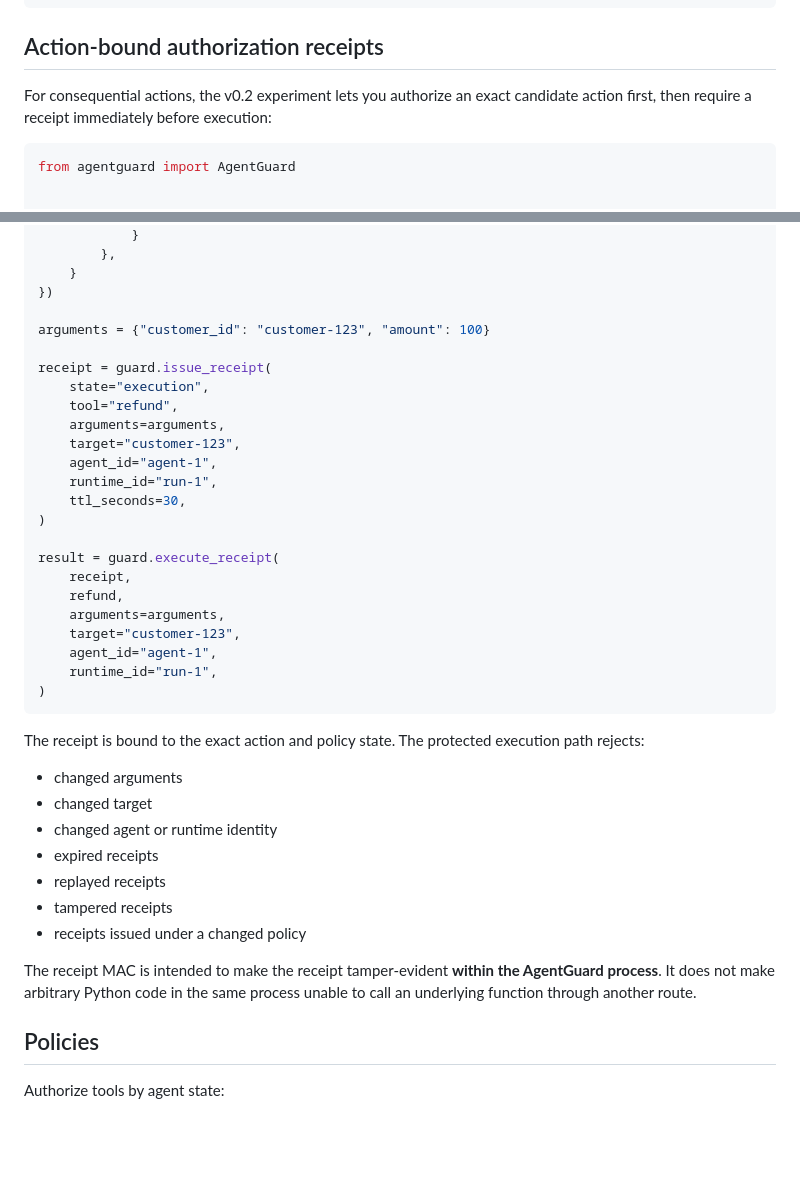
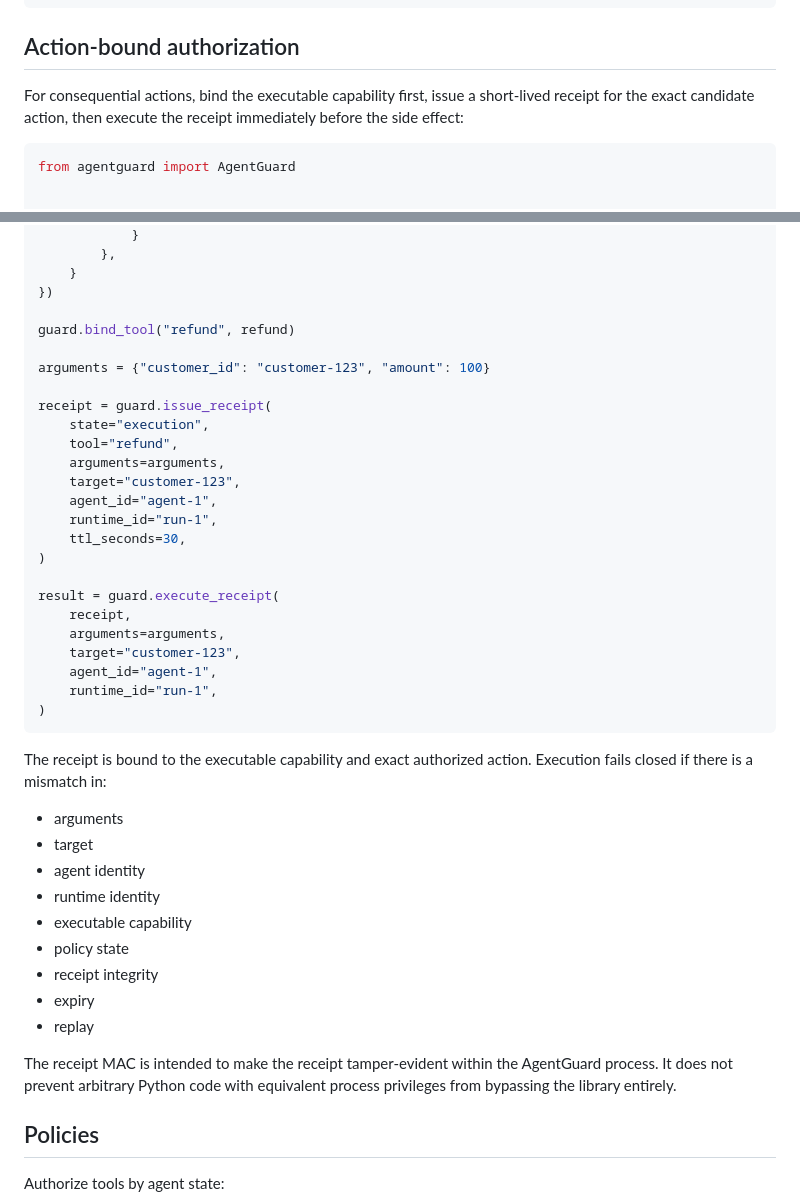
Before and after one commit to Brodin2001/Agentguard, a Markdown page: README.md, 2 parts joined by grey strips. GitHub-like rendering; blank space fills up the shorter version.

````diff
--- a/README.md
+++ b/README.md
@@ -50,9 +50,9 @@ result = guard.call(
 )
 ```
 
-## Action-bound authorization receipts
+## Action-bound authorization
 
-For consequential actions, the v0.2 experiment lets you authorize an exact candidate action first, then require a receipt immediately before execution:
+For consequential actions, bind the executable capability first, issue a short-lived receipt for the exact candidate action, then execute the receipt immediately before the side effect:
 
 ```python
 from agentguard import AgentGuard
@@ -73,6 +73,8 @@ guard = AgentGuard({
     }
 })
 
+guard.bind_tool("refund", refund)
+
 arguments = {"customer_id": "customer-123", "amount": 100}
 
 receipt = guard.issue_receipt(
@@ -87,7 +89,6 @@ receipt = guard.issue_receipt(
 
 result = guard.execute_receipt(
     receipt,
-    refund,
     arguments=arguments,
     target="customer-123",
     agent_id="agent-1",
@@ -95,17 +96,19 @@ result = guard.execute_receipt(
 )
 ```
 
-The receipt is bound to the exact action and policy state. The protected execution path rejects:
+The receipt is bound to the executable capability and exact authorized action. Execution fails closed if there is a mismatch in:
 
-- changed arguments
-- changed target
-- changed agent or runtime identity
-- expired receipts
-- replayed receipts
-- tampered receipts
-- receipts issued under a changed policy
+- arguments
+- target
+- agent identity
+- runtime identity
+- executable capability
+- policy state
+- receipt integrity
+- expiry
+- replay
 
-The receipt MAC is intended to make the receipt tamper-evident **within the AgentGuard process**. It does not make arbitrary Python code in the same process unable to call an underlying function through another route.
+The receipt MAC is intended to make the receipt tamper-evident within the AgentGuard process. It does not prevent arbitrary Python code with equivalent process privileges from bypassing the library entirely.
 
 ## Policies
 
````
Also changed, not shown: other parts of README.md (+21 -17 lines).
